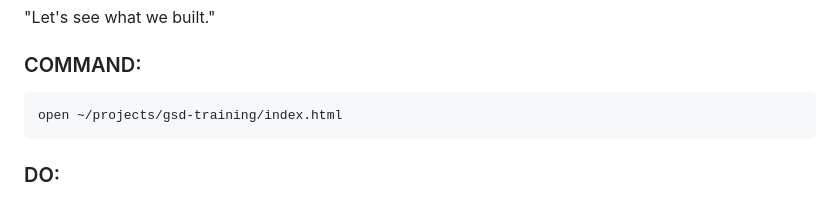
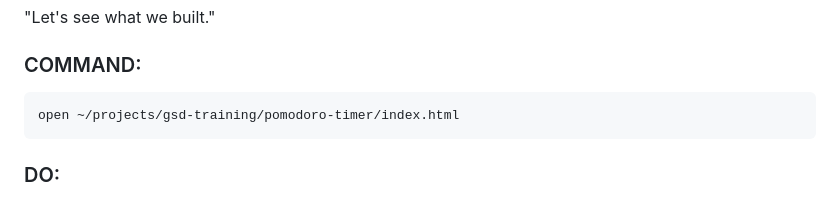
Before and after one commit to OrasesWPDev/gsd-presentation, a Markdown page: docs/demo/SCRIPT.md, the part around the change. Rendered like a GitHub page.

Commit message:
fix(demo): correct timer file path in script
SCRIPT.md referenced index.html but timer is at pomodoro-timer/index.html

Co-Authored-By: Claude Opus 4.5 <noreply@anthropic.com>

````diff
--- a/docs/demo/SCRIPT.md
+++ b/docs/demo/SCRIPT.md
@@ -219,7 +219,7 @@ Only output PHASE_COMPLETE after phase 3 verification passes." --completion-prom
 ### COMMAND:
 
 ```bash
-open ~/projects/gsd-training/index.html
+open ~/projects/gsd-training/pomodoro-timer/index.html
 ```
 
 ### DO:
````
